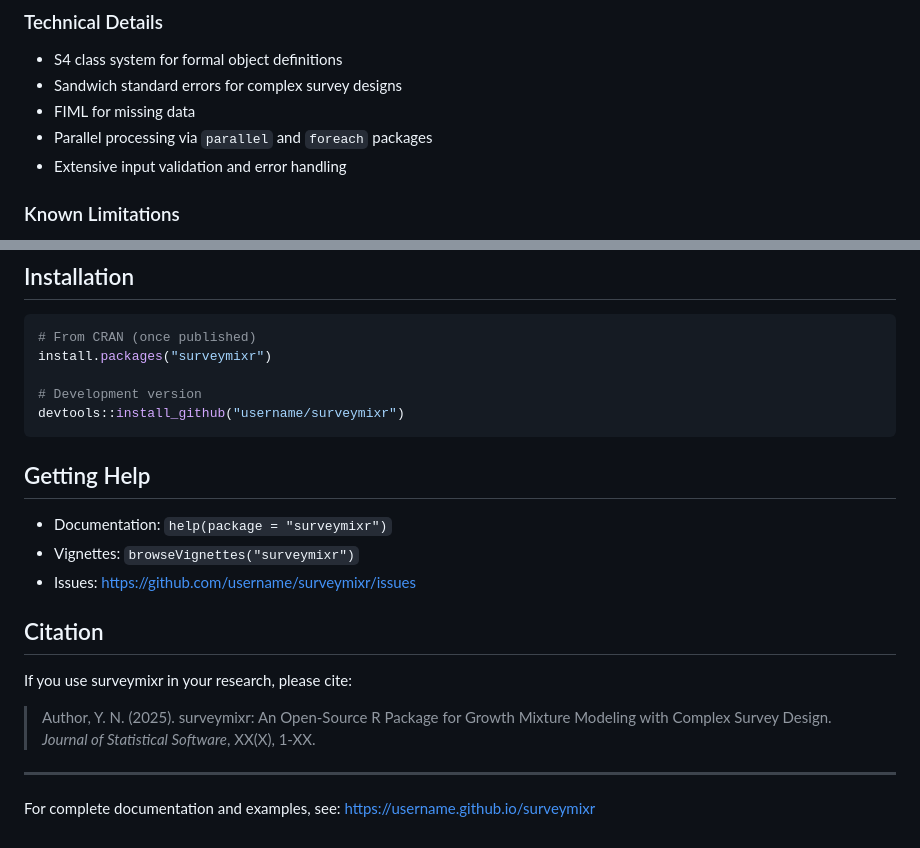
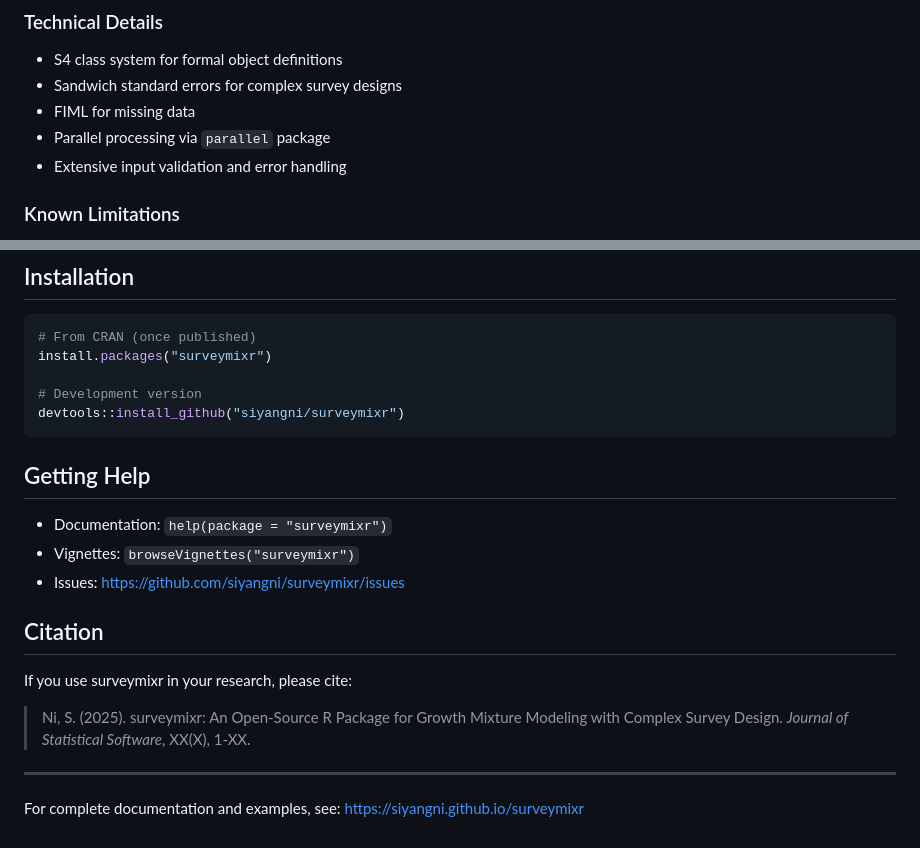
Before and after one commit to siyangni/surveymixr, a Markdown page: NEWS.md, 2 parts joined by grey strips. GitHub-like rendering.

Commit message:
Update NEWS.md with correct URLs and author information

````diff
--- a/NEWS.md
+++ b/NEWS.md
@@ -51,7 +51,7 @@ This is the first public release of surveymixr, providing growth mixture modelin
 * S4 class system for formal object definitions
 * Sandwich standard errors for complex survey designs
 * FIML for missing data
-* Parallel processing via `parallel` and `foreach` packages
+* Parallel processing via `parallel` package
 * Extensive input validation and error handling
 
 ### Known Limitations
@@ -78,23 +78,23 @@ This is the first public release of surveymixr, providing growth mixture modelin
 install.packages("surveymixr")
 
 # Development version
-devtools::install_github("username/surveymixr")
+devtools::install_github("siyangni/surveymixr")
 ```
 
 ## Getting Help
 
 * Documentation: `help(package = "surveymixr")`
 * Vignettes: `browseVignettes("surveymixr")`
-* Issues: https://github.com/username/surveymixr/issues
+* Issues: https://github.com/siyangni/surveymixr/issues
 
 ## Citation
 
 If you use surveymixr in your research, please cite:
 
-> Author, Y. N. (2025). surveymixr: An Open-Source R Package for Growth
+> Ni, S. (2025). surveymixr: An Open-Source R Package for Growth
 > Mixture Modeling with Complex Survey Design. *Journal of Statistical
 > Software*, XX(X), 1-XX.
 
 ---
 
-For complete documentation and examples, see: https://username.github.io/surveymixr
+For complete documentation and examples, see: https://siyangni.github.io/surveymixr
````
